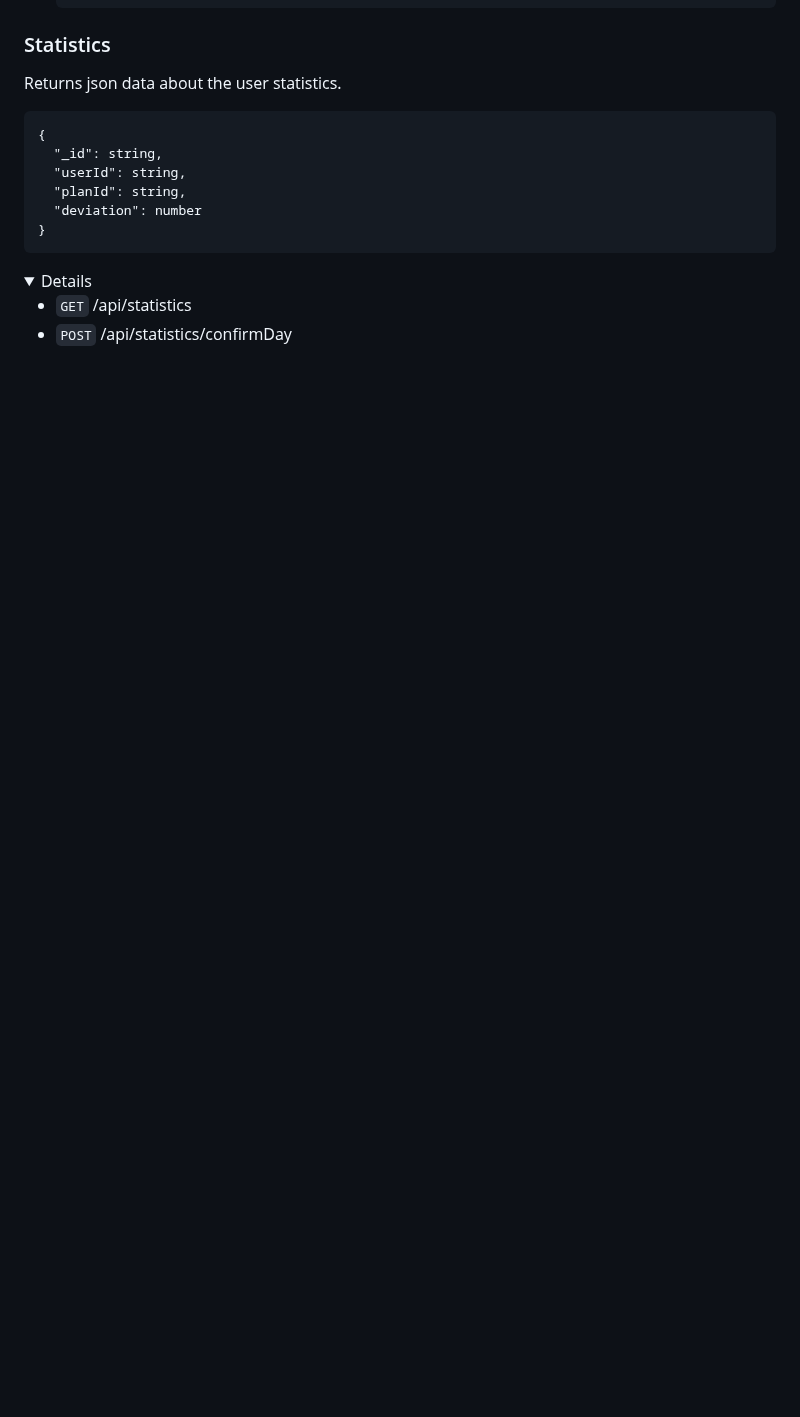
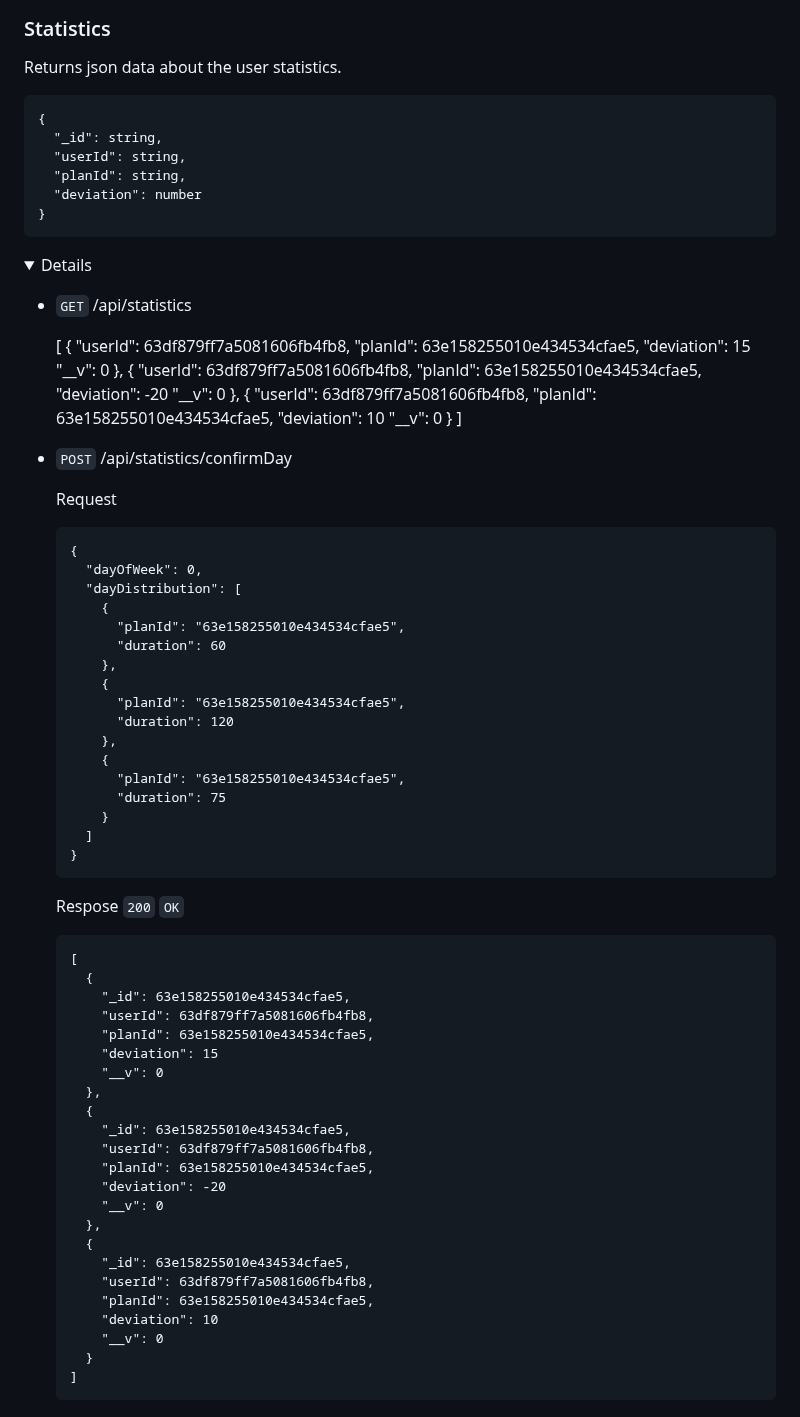
Before and after one commit to lexarudak/routine, a Markdown page: api.md, the part around the change. GitHub-like rendering; folded sections open; blank space fills up the shorter version.

````diff
--- a/api.md
+++ b/api.md
@@ -695,6 +695,76 @@ Returns json data about the user statistics.
 <details>
 
 - `GET` /api/statistics
+
+  [
+    {
+      "userId": 63df879ff7a5081606fb4fb8,
+      "planId": 63e158255010e434534cfae5,
+      "deviation": 15
+      "__v": 0
+    },
+    {
+      "userId": 63df879ff7a5081606fb4fb8,
+      "planId": 63e158255010e434534cfae5,
+      "deviation": -20
+      "__v": 0
+    },
+    {
+      "userId": 63df879ff7a5081606fb4fb8,
+      "planId": 63e158255010e434534cfae5,
+      "deviation": 10
+      "__v": 0
+    }
+  ]
+
 - `POST` /api/statistics/confirmDay
 
+  Request
+  ```
+  {
+    "dayOfWeek": 0,
+    "dayDistribution": [
+      {
+        "planId": "63e158255010e434534cfae5",
+        "duration": 60
+      },
+      {
+        "planId": "63e158255010e434534cfae5",
+        "duration": 120
+      },
+      {
+        "planId": "63e158255010e434534cfae5",
+        "duration": 75
+      }
+    ]
+  }
+  ```
+
+  Respose `200` `OK`
+  ```
+  [
+    {
+      "_id": 63e158255010e434534cfae5,
+      "userId": 63df879ff7a5081606fb4fb8,
+      "planId": 63e158255010e434534cfae5,
+      "deviation": 15
+      "__v": 0
+    },
+    {
+      "_id": 63e158255010e434534cfae5,
+      "userId": 63df879ff7a5081606fb4fb8,
+      "planId": 63e158255010e434534cfae5,
+      "deviation": -20
+      "__v": 0
+    },
+    {
+      "_id": 63e158255010e434534cfae5,
+      "userId": 63df879ff7a5081606fb4fb8,
+      "planId": 63e158255010e434534cfae5,
+      "deviation": 10
+      "__v": 0
+    }
+  ]
+  ```
+
 </details>
````
